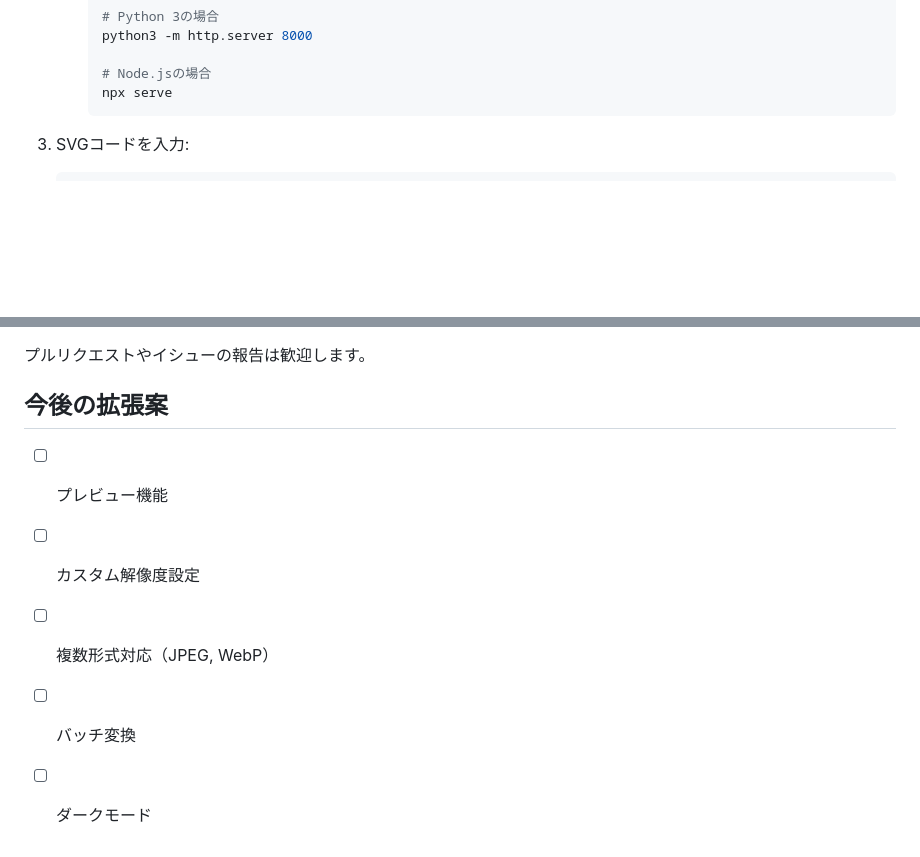
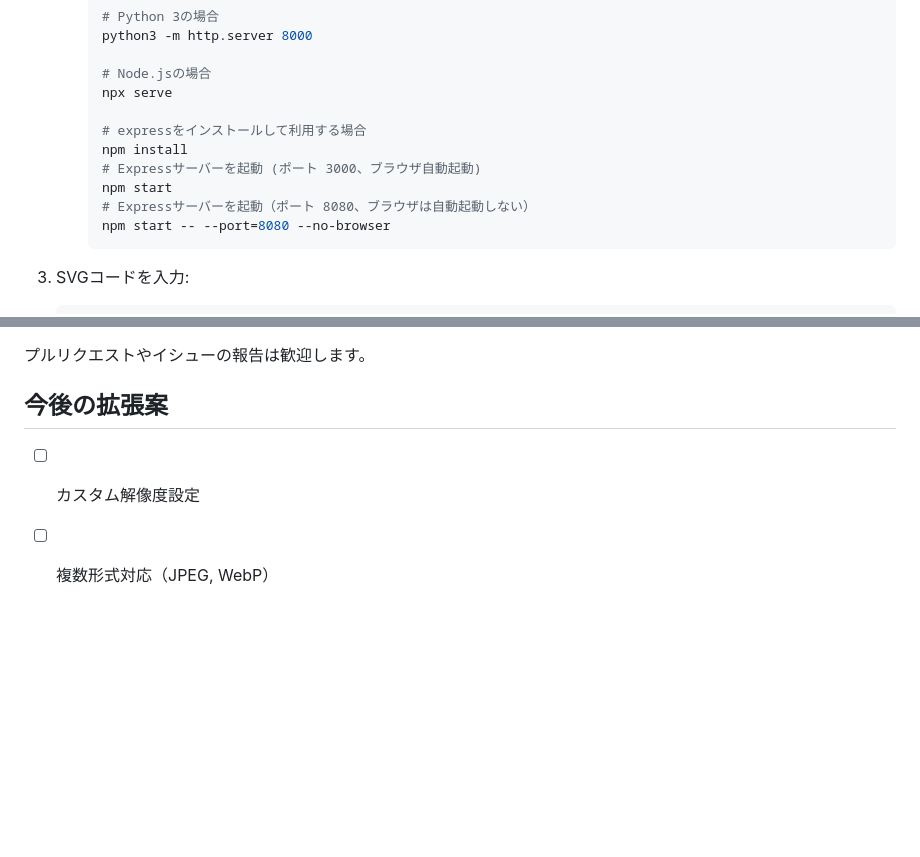
Before and after one commit to knight9999/ConvertSVGToPng, a Markdown page: DEV_NOTE.md, 2 parts joined by grey strips. Drawn GitHub-style; blank space fills up the shorter version.

````diff
--- a/DEV_NOTE.md
+++ b/DEV_NOTE.md
@@ -37,6 +37,13 @@
 
      # Node.jsの場合
      npx serve
+
+     # expressをインストールして利用する場合
+     npm install
+     # Expressサーバーを起動 (ポート 3000、ブラウザ自動起動)
+     npm start
+     # Expressサーバーを起動（ポート 8080、ブラウザは自動起動しない）
+     npm start -- --port=8080 --no-browser
      ```
 
 3. SVGコードを入力:
@@ -139,8 +146,5 @@ MIT License
 
 ## 今後の拡張案
 
-- [ ] プレビュー機能
 - [ ] カスタム解像度設定
 - [ ] 複数形式対応（JPEG, WebP）
-- [ ] バッチ変換
-- [ ] ダークモード
````
